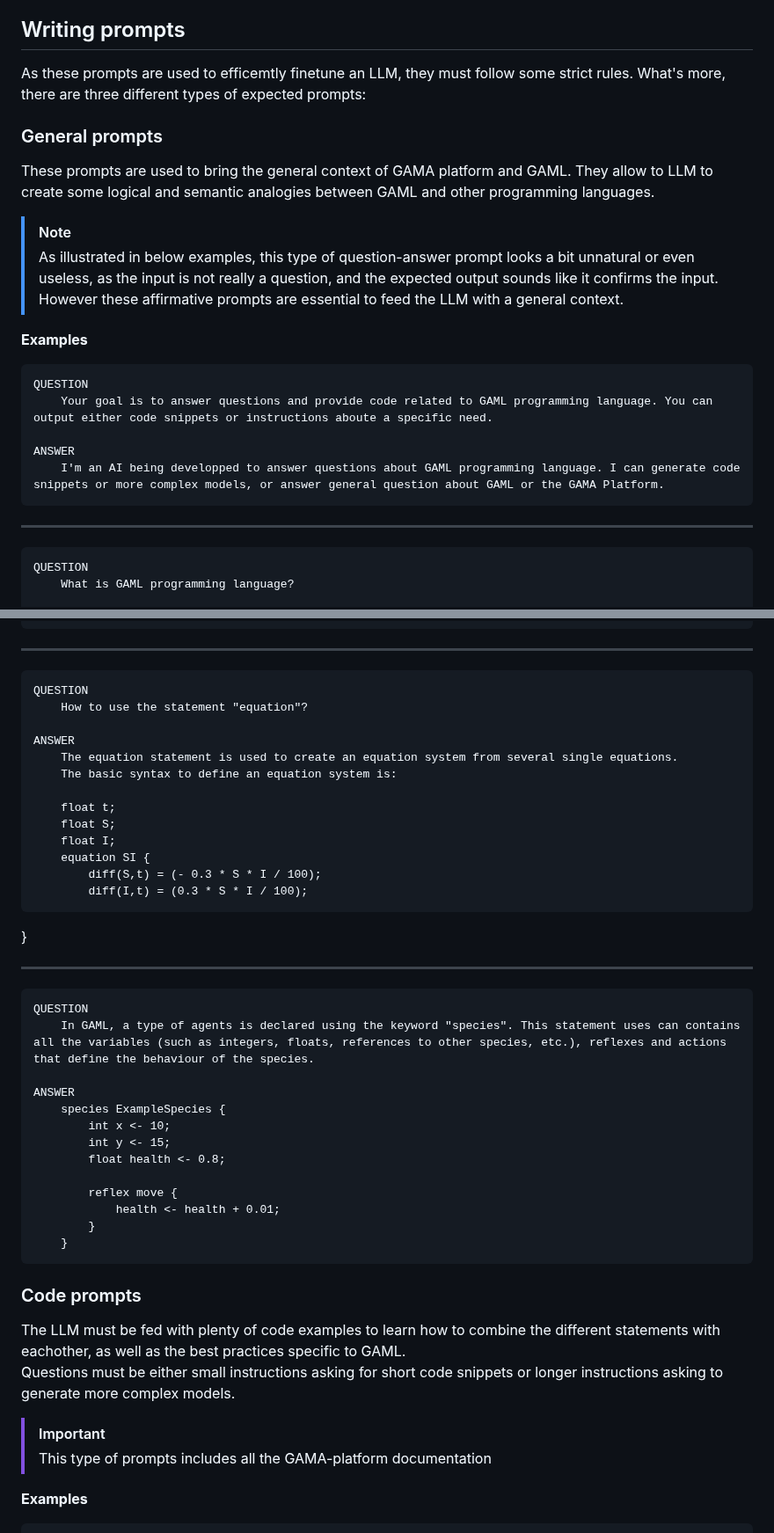
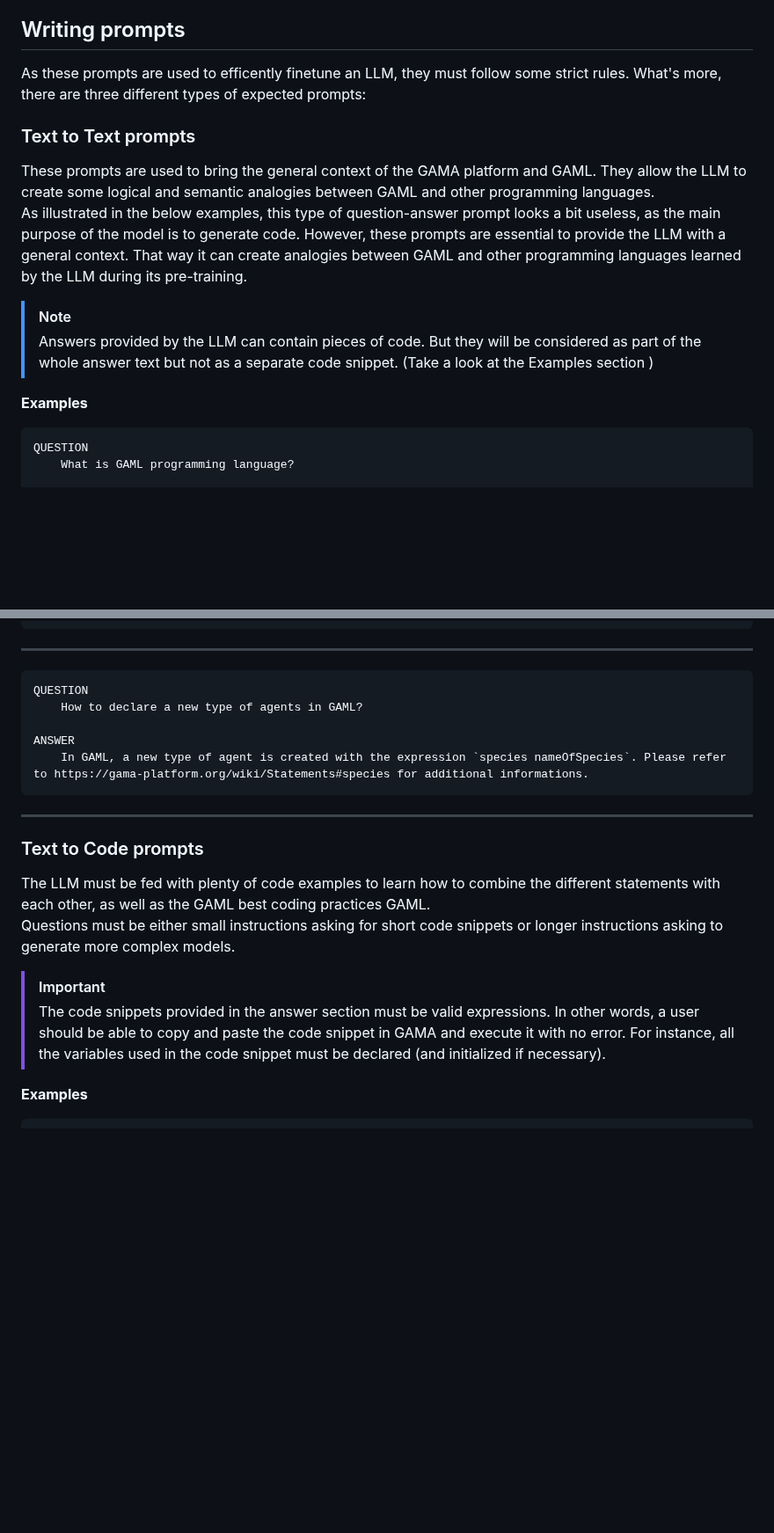
Before and after one commit to lmartinez2001/GAML-datagen, a Markdown page: README.md, 2 parts joined by grey strips. Shown at 88% size. Rendered like a GitHub page; blank space fills up the shorter version.

```diff
--- a/README.md
+++ b/README.md
@@ -5,24 +5,17 @@ To contribute to this project by creating some prompts, please email email.examp
 
 ## Writing prompts
 
-As these prompts are used to efficemtly finetune an LLM, they must follow some strict rules. What's more, there are three different types of expected prompts:
+As these prompts are used to efficently finetune an LLM, they must follow some strict rules. What's more, there are three different types of expected prompts:
 
-### General prompts
+### Text to Text prompts
 
-These prompts are used to bring the general context of GAMA platform and GAML. They allow to LLM to create some logical and semantic analogies between GAML and other programming languages.
+These prompts are used to bring the general context of the GAMA platform and GAML. They allow the LLM to create some logical and semantic analogies between GAML and other programming languages.
+As illustrated in the below examples, this type of question-answer prompt looks a bit useless, as the main purpose of the model is to generate code. However, these prompts are essential to provide the LLM with a general context. That way it can create analogies between GAML and other programming languages learned by the LLM during its pre-training.
 
 > [!NOTE]
-> As illustrated in below examples, this type of question-answer prompt looks a bit unnatural or even useless, as the input is not really a question, and the expected output sounds like it confirms the input. However these affirmative prompts are essential to feed the LLM with a general context.
+> Answers provided by the LLM can contain pieces of code. But they will be considered as part of the whole answer text but not as a separate code snippet. (Take a look at the Examples section )
 
 **Examples**
-
-    QUESTION
-        Your goal is to answer questions and provide code related to GAML programming language. You can output either code snippets or instructions aboute a specific need.
-
-    ANSWER
-        I'm an AI being developped to answer questions about GAML programming language. I can generate code snippets or more complex models, or answer general question about GAML or the GAMA Platform.
-
----
 
     QUESTION
         What is GAML programming language?
@@ -41,44 +34,20 @@ These prompts are used to bring the general context of GAMA platform and GAML. T
 ---
 
     QUESTION
-        How to use the statement "equation"?
+        How to declare a new type of agents in GAML?
 
     ANSWER
-        The equation statement is used to create an equation system from several single equations.
-        The basic syntax to define an equation system is:
-
-        float t;
-        float S;
-        float I;
-        equation SI {
-            diff(S,t) = (- 0.3 * S * I / 100);
-            diff(I,t) = (0.3 * S * I / 100);
-
-}
+        In GAML, a new type of agent is created with the expression `species nameOfSpecies`. Please refer to https://gama-platform.org/wiki/Statements#species for additional informations.
 
 ---
 
-    QUESTION
-        In GAML, a type of agents is declared using the keyword "species". This statement uses can contains all the variables (such as integers, floats, references to other species, etc.), reflexes and actions that define the behaviour of the species.
+### Text to Code prompts
 
-    ANSWER
-        species ExampleSpecies {
-            int x <- 10;
-            int y <- 15;
-            float health <- 0.8;
-
-            reflex move {
-                health <- health + 0.01;
-            }
-        }
-
-### Code prompts
-
-The LLM must be fed with plenty of code examples to learn how to combine the different statements with eachother, as well as the best practices specific to GAML.
+The LLM must be fed with plenty of code examples to learn how to combine the different statements with each other, as well as the GAML best coding practices GAML.
 Questions must be either small instructions asking for short code snippets or longer instructions asking to generate more complex models.
 
 > [!IMPORTANT]
-> This type of prompts includes all the GAMA-platform documentation
+> The code snippets provided in the answer section must be valid expressions. In other words, a user should be able to copy and paste the code snippet in GAMA and execute it with no error. For instance, all the variables used in the code snippet must be declared (and initialized if necessary).
 
 **Examples**
 
```
Also changed, not shown: other parts of README.md (+14 -2 lines).
